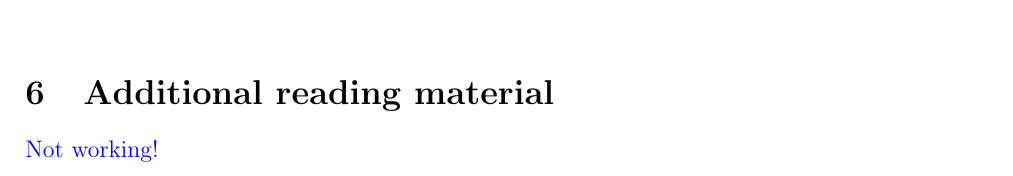
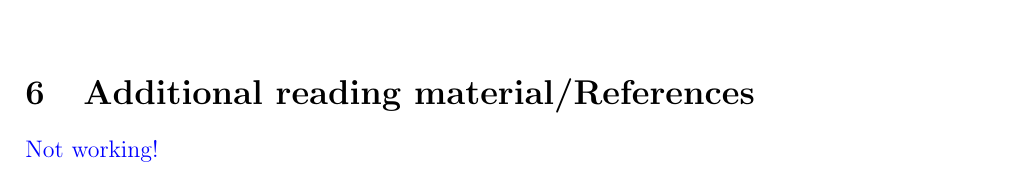
Before and after one commit to ScyllaHide/mwxt_notes, a LaTeX paper (mwxt_notes.tex): part of page 28 of 29, cut so that both start at the same text. Compiled offline with pdfLaTeX.

Commit message:
references

```diff
--- a/mwxt_notes.tex
+++ b/mwxt_notes.tex
@@ -8,6 +8,8 @@
 \usepackage{hyperref}
 \usepackage{xcolor}
 \usepackage{graphicx}
+% % % some math packs
+\usepackage{amsmath,amssymb,amsfonts,amsthm}
 \usepackage{mathtools}
 \usepackage{ntheorem}
 %\usepackage{package}
@@ -37,6 +39,8 @@
 \newcommand{\odd}{\text{odd}}
 \newcommand{\even}{\text{even}}
 \newcommand{\for}{\text{ for }}
+\newcommand{\with}{\text{ with }}
+\newcommand{\const}{\text{ const. }}
 
 \title{Tips and Tricks for WALDORF MicroWave II and the XT Version}
 \author{Ameyah and Various}
@@ -66,6 +70,6 @@
 \input{wt}
 \section{MIDI stuff}
 \input{midi}
-\section{Additional reading material}
+\section{Additional reading material/References}
 \input{material}
 \end{document}
```
